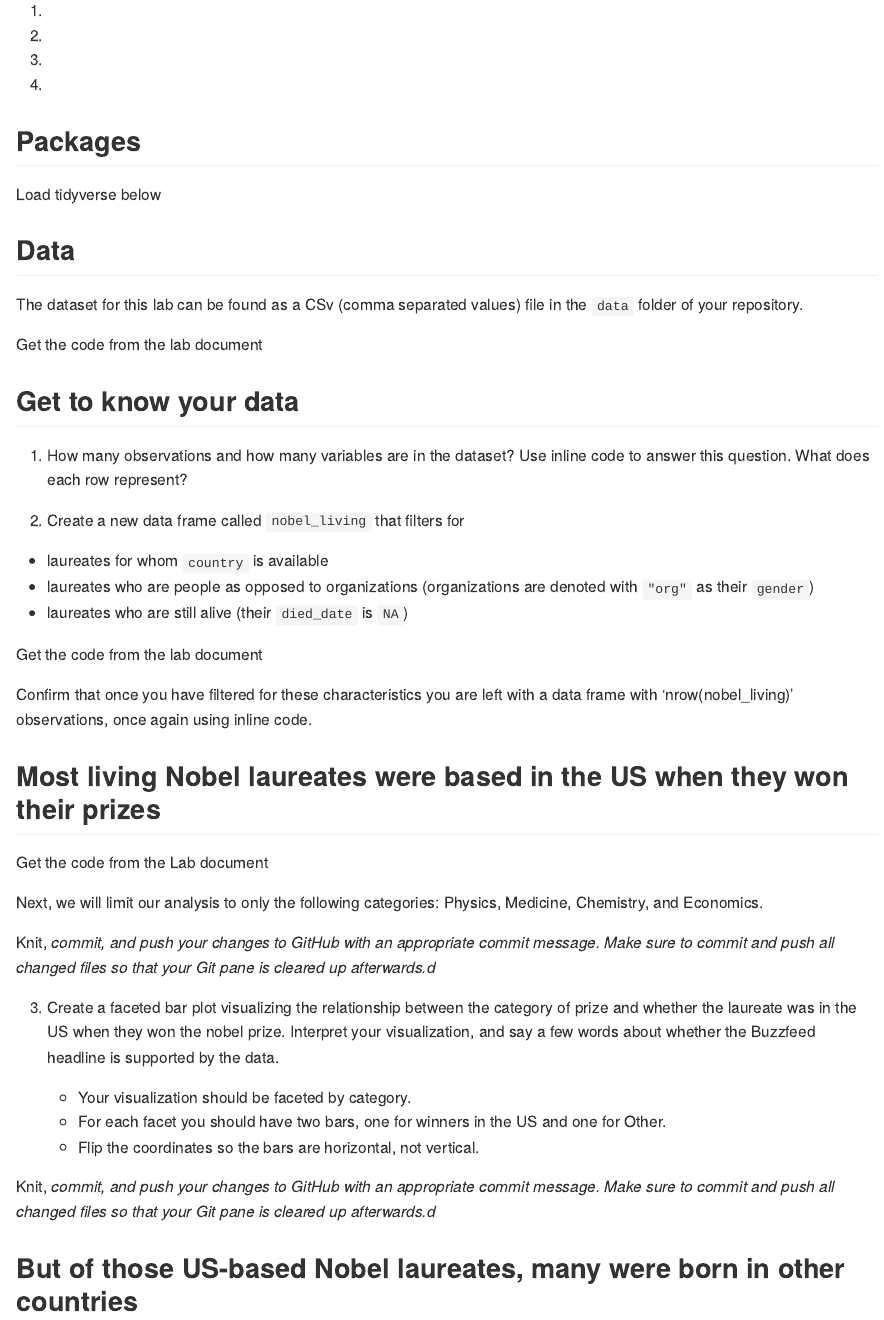
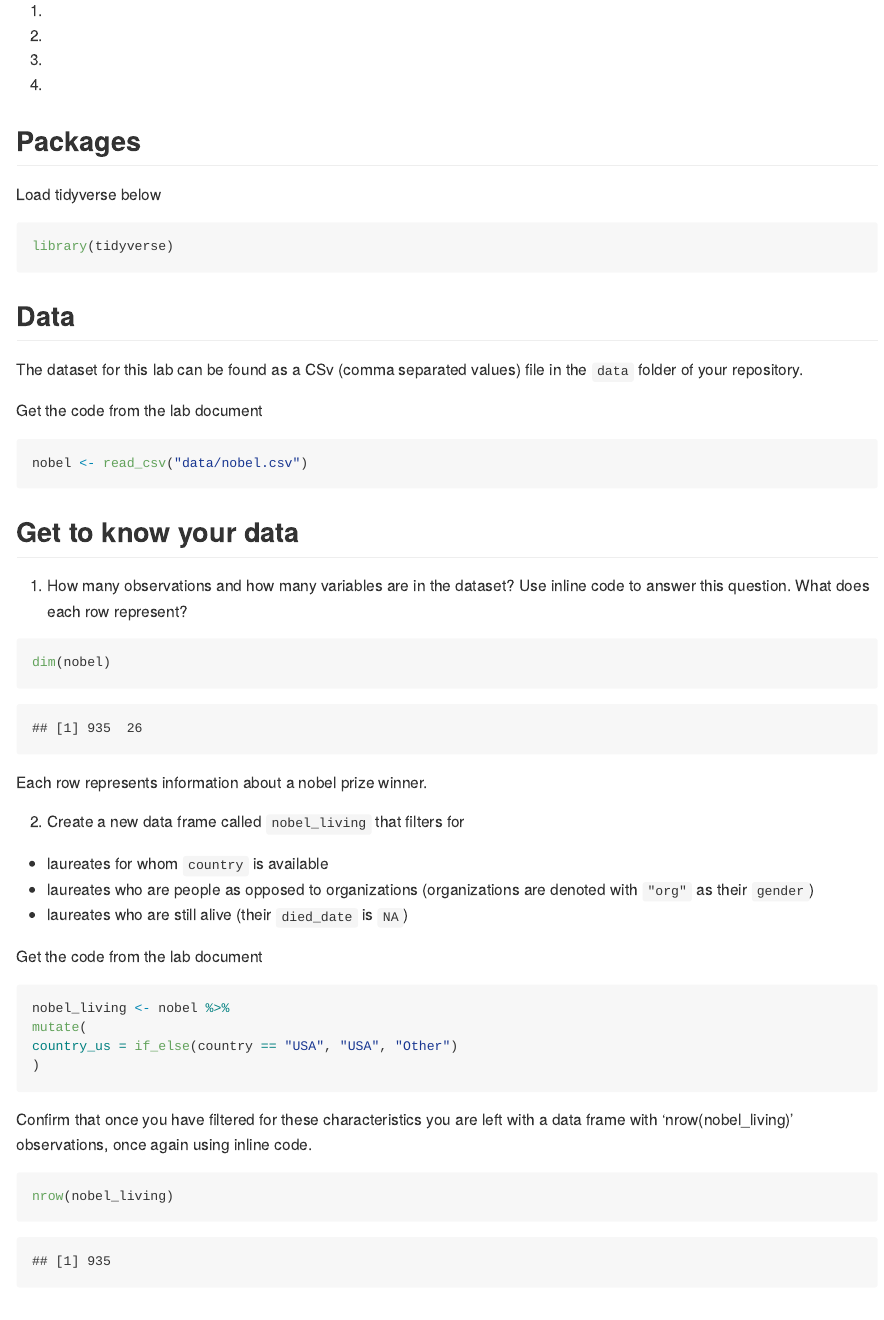
Before and after one commit to yazi11/HW2, an R Markdown document (lab-05.Rmd): the page in a window 1100 px wide, from 190 px down. Rendered offline with R 4.5, knitr and Pandoc, with nearby package versions.

Commit message:
Lab 5 Changes

````diff
--- a/lab-05.Rmd
+++ b/lab-05.Rmd
@@ -25,7 +25,7 @@ knitr::opts_chunk$set(eval = TRUE)
 Load tidyverse below
 
 ```{r load-packages, message = FALSE}
-
+library(tidyverse)
 ```
 
 ## Data
@@ -35,7 +35,7 @@ The dataset for this lab can be found as a CSv (comma separated values) file in
 Get the code from the lab document
 
 ```{r load-data, message = FALSE}
-
+nobel <- read_csv("data/nobel.csv")
 ```
 
 ## Get to know your data
@@ -44,9 +44,10 @@ Get the code from the lab document
 
 
 ```{r}
-
+dim(nobel)
 ```
 
+Each row represents information about a nobel prize winner.
 
 2.  Create a new data frame called `nobel_living` that filters for
 
@@ -57,14 +58,17 @@ Get the code from the lab document
 Get the code from the lab document
 
 ```{r}
-
+nobel_living <- nobel %>%
+mutate(
+country_us = if_else(country == "USA", "USA", "Other")
+)
 ```
 
 
 Confirm that once you have filtered for these characteristics you are left with a data frame with 'nrow(nobel_living)' observations, once again using inline code.
 
 ```{r}
-
+nrow(nobel_living)
 ```
 
 
````
Also changed, not shown: lab-05.md (added), 2 other files.
